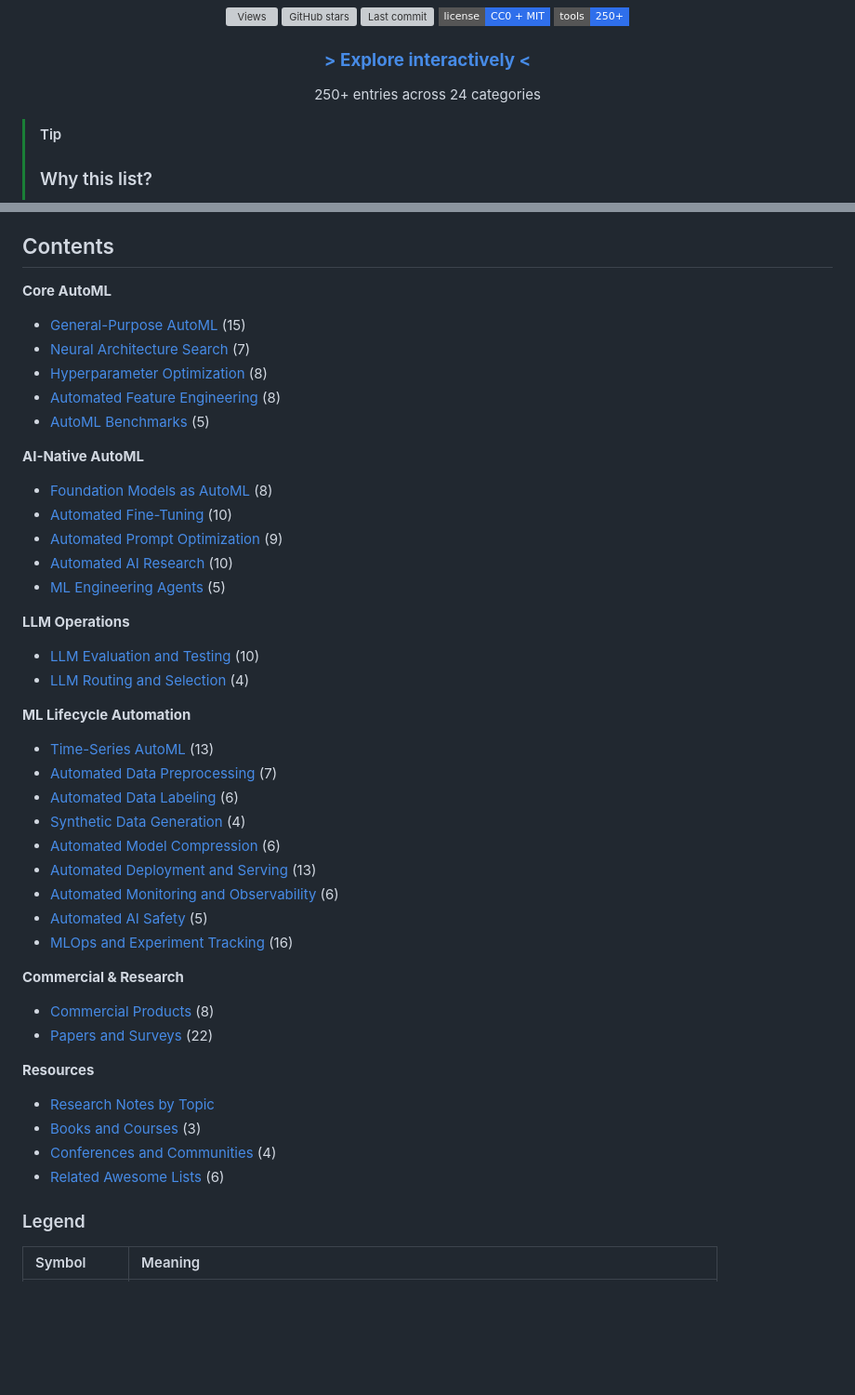
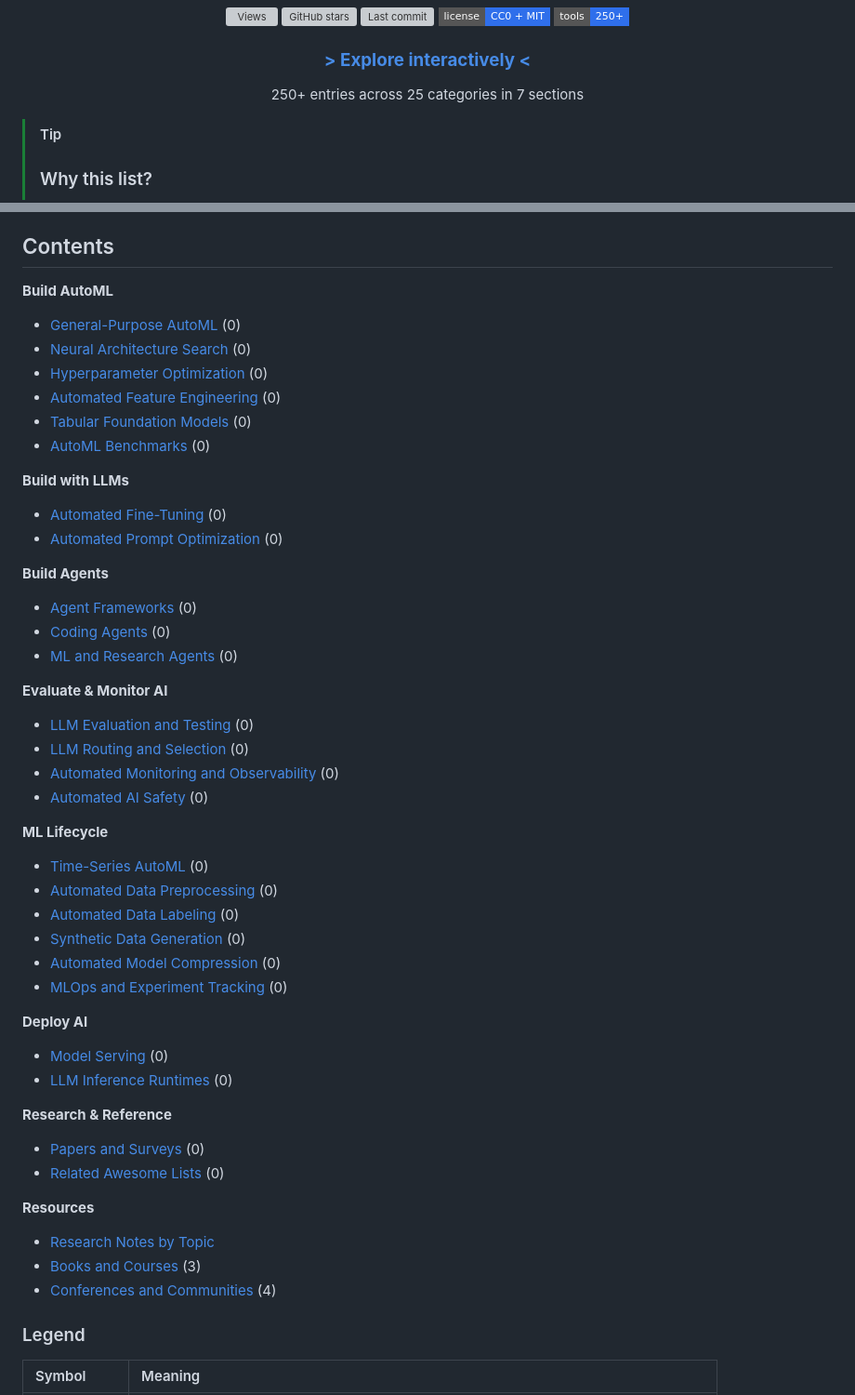
Before and after one commit to jbogocz/awesome-automated-ai, a Markdown page: templates/header.md, 2 parts joined by grey strips. Shown at 93% size. Rendered like a GitHub page; badges without logos; blank space fills up the shorter version; grey boxes are pictures that could not be loaded.

Commit message:
docs: new 7-section TOC and manifest pointers in contributing
Contents block in header.md now groups the 25 categories under Build AutoML / Build with LLMs / Build Agents / Evaluate & Monitor AI / ML Lifecycle / Deploy AI / Research & Reference. contributing.md points reviewers at src/categories.yaml for scope_in / scope_out when proposing new categories.

Co-Authored-By: Claude Opus 4.7 (1M context) <noreply@anthropic.com>

```diff
--- a/templates/header.md
+++ b/templates/header.md
@@ -21,7 +21,7 @@ A curated list of tools for Automated AI/ML - from hyperparameter optimization t
 
 ### **[> Explore interactively <](https://jbogocz.github.io/awesome-automl)**
 
-250+ entries across 24 categories
+250+ entries across 25 categories in 7 sections
 
 </div>
 
@@ -46,44 +46,49 @@ A curated list of tools for Automated AI/ML - from hyperparameter optimization t
 
 ## Contents
 
-**Core AutoML**
-- [General-Purpose AutoML](#general-purpose-automl) (15)
-- [Neural Architecture Search](#neural-architecture-search) (7)
-- [Hyperparameter Optimization](#hyperparameter-optimization) (8)
-- [Automated Feature Engineering](#automated-feature-engineering) (8)
-- [AutoML Benchmarks](#automl-benchmarks) (5)
+**Build AutoML**
+- [General-Purpose AutoML](#general-purpose-automl) (0)
+- [Neural Architecture Search](#neural-architecture-search) (0)
+- [Hyperparameter Optimization](#hyperparameter-optimization) (0)
+- [Automated Feature Engineering](#automated-feature-engineering) (0)
+- [Tabular Foundation Models](#tabular-foundation-models) (0)
+- [AutoML Benchmarks](#automl-benchmarks) (0)
 
-**AI-Native AutoML**
-- [Foundation Models as AutoML](#foundation-models-as-automl) (8)
-- [Automated Fine-Tuning](#automated-fine-tuning) (10)
-- [Automated Prompt Optimization](#automated-prompt-optimization) (9)
-- [Automated AI Research](#automated-ai-research) (10)
-- [ML Engineering Agents](#ml-engineering-agents) (5)
+**Build with LLMs**
+- [Automated Fine-Tuning](#automated-fine-tuning) (0)
+- [Automated Prompt Optimization](#automated-prompt-optimization) (0)
 
-**LLM Operations**
-- [LLM Evaluation and Testing](#llm-evaluation-and-testing) (10)
-- [LLM Routing and Selection](#llm-routing-and-selection) (4)
+**Build Agents**
+- [Agent Frameworks](#agent-frameworks) (0)
+- [Coding Agents](#coding-agents) (0)
+- [ML and Research Agents](#ml-and-research-agents) (0)
 
-**ML Lifecycle Automation**
-- [Time-Series AutoML](#time-series-automl) (13)
-- [Automated Data Preprocessing](#automated-data-preprocessing) (7)
-- [Automated Data Labeling](#automated-data-labeling) (6)
-- [Synthetic Data Generation](#synthetic-data-generation) (4)
-- [Automated Model Compression](#automated-model-compression) (6)
-- [Automated Deployment and Serving](#automated-deployment-and-serving) (13)
-- [Automated Monitoring and Observability](#automated-monitoring-and-observability) (6)
-- [Automated AI Safety](#automated-ai-safety) (5)
-- [MLOps and Experiment Tracking](#mlops-and-experiment-tracking) (16)
+**Evaluate & Monitor AI**
+- [LLM Evaluation and Testing](#llm-evaluation-and-testing) (0)
+- [LLM Routing and Selection](#llm-routing-and-selection) (0)
+- [Automated Monitoring and Observability](#automated-monitoring-and-observability) (0)
+- [Automated AI Safety](#automated-ai-safety) (0)
 
-**Commercial & Research**
-- [Commercial Products](#commercial-products) (8)
-- [Papers and Surveys](#papers-and-surveys) (22)
+**ML Lifecycle**
+- [Time-Series AutoML](#time-series-automl) (0)
+- [Automated Data Preprocessing](#automated-data-preprocessing) (0)
+- [Automated Data Labeling](#automated-data-labeling) (0)
+- [Synthetic Data Generation](#synthetic-data-generation) (0)
+- [Automated Model Compression](#automated-model-compression) (0)
+- [MLOps and Experiment Tracking](#mlops-and-experiment-tracking) (0)
+
+**Deploy AI**
+- [Model Serving](#model-serving) (0)
+- [LLM Inference Runtimes](#llm-inference-runtimes) (0)
+
+**Research & Reference**
+- [Papers and Surveys](#papers-and-surveys) (0)
+- [Related Awesome Lists](#related-awesome-lists) (0)
 
 **Resources**
 - [Research Notes by Topic](#research-notes-by-topic)
 - [Books and Courses](#books-and-courses) (3)
 - [Conferences and Communities](#conferences-and-communities) (4)
-- [Related Awesome Lists](#related-awesome-lists) (6)
 
 ### Legend
 
```
Also changed, not shown: contributing.md (+2 -2 lines).
